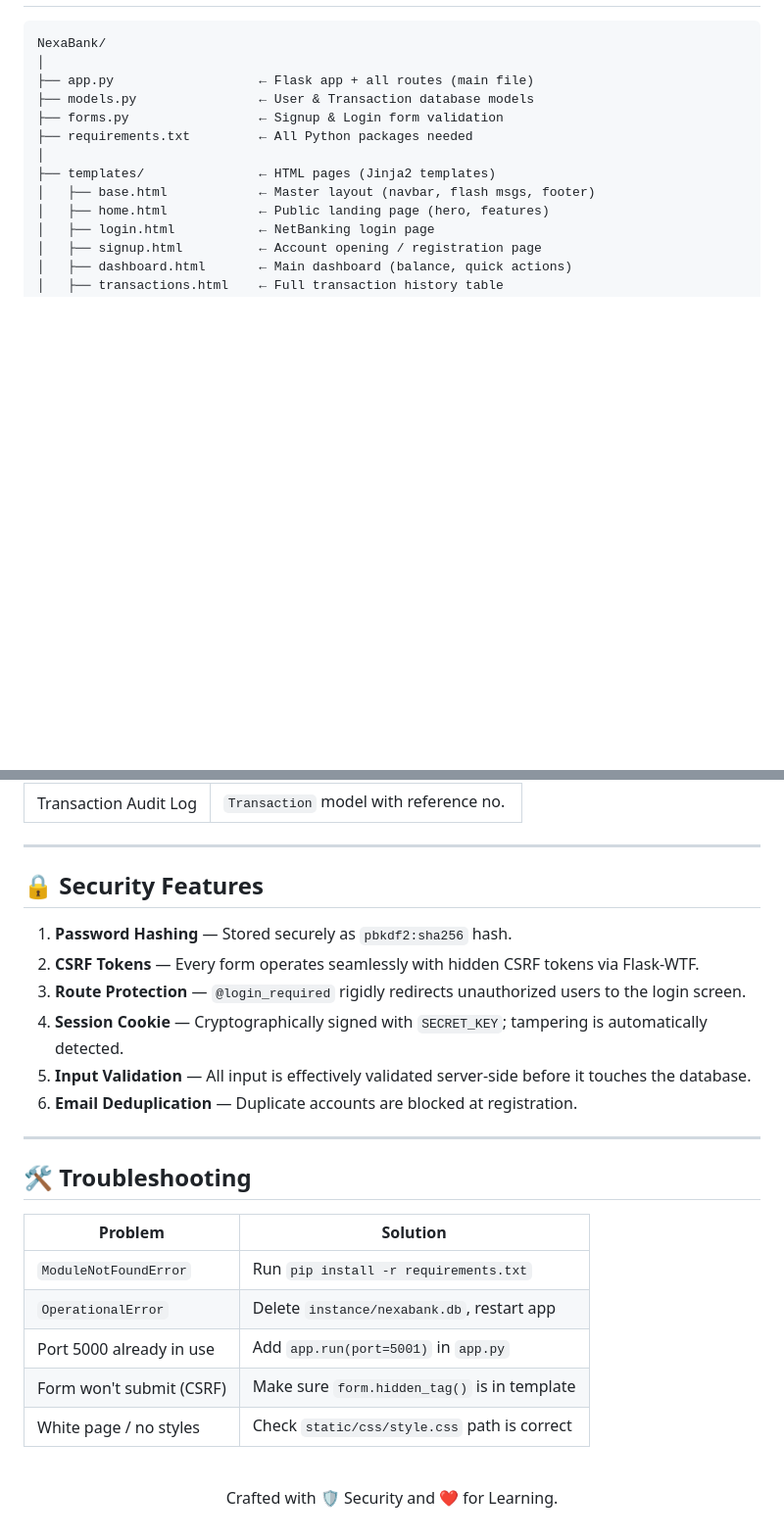
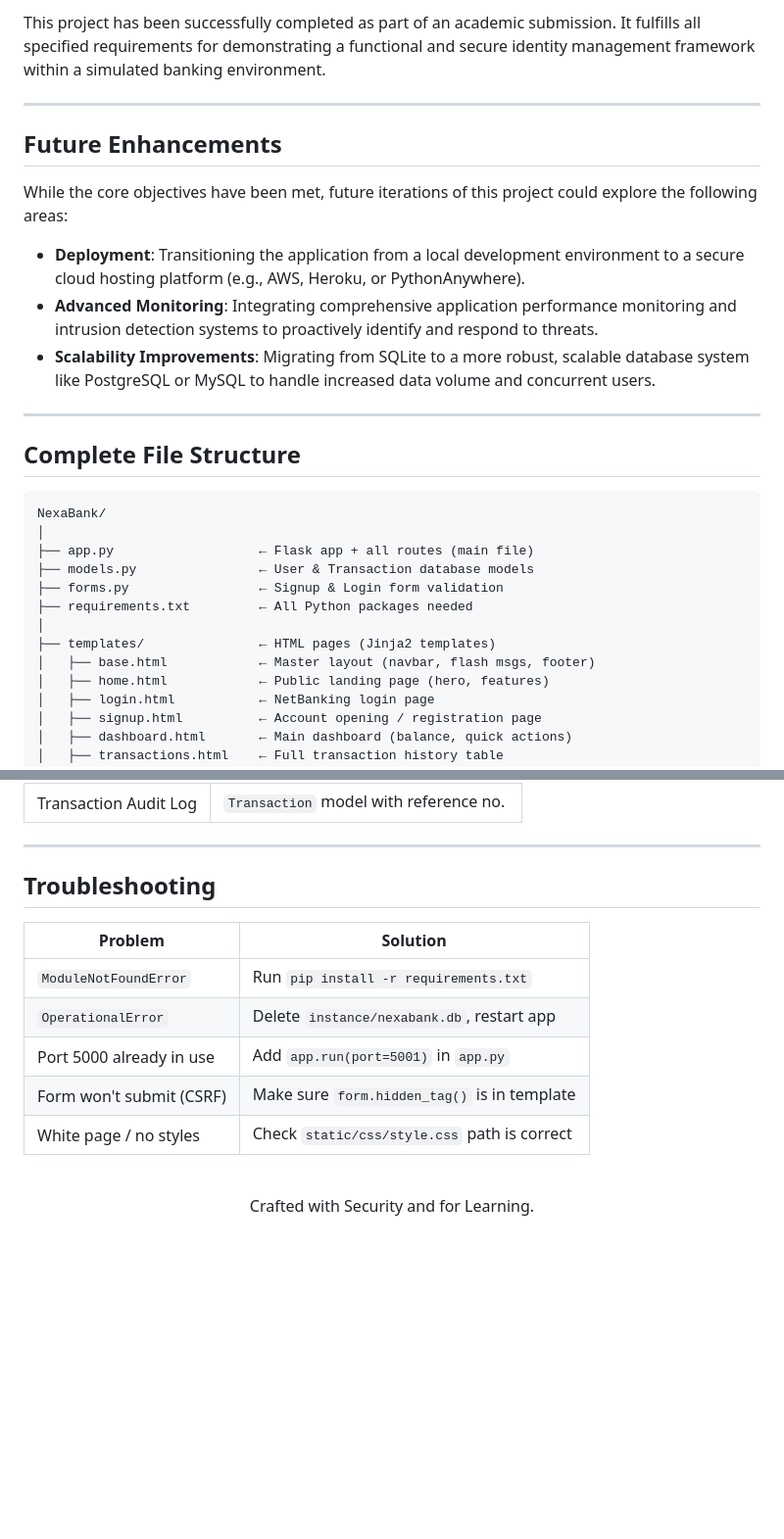
Before and after one commit to amritha-jayakumar/NexaBank, a Markdown page: README.md, 2 parts joined by grey strips. Shown at 98% size. GitHub-like rendering; blank space fills up the shorter version.

````diff
--- a/README.md
+++ b/README.md
@@ -32,3 +65,18 @@
+This project has been successfully completed as part of an academic submission. It fulfills all specified requirements for demonstrating a functional and secure identity management framework within a simulated banking environment.
+
+---
+
+## Future Enhancements
+
+While the core objectives have been met, future iterations of this project could explore the following areas:
+
+- **Deployment**: Transitioning the application from a local development environment to a secure cloud hosting platform (e.g., AWS, Heroku, or PythonAnywhere).
+- **Advanced Monitoring**: Integrating comprehensive application performance monitoring and intrusion detection systems to proactively identify and respond to threats.
+- **Scalability Improvements**: Migrating from SQLite to a more robust, scalable database system like PostgreSQL or MySQL to handle increased data volume and concurrent users.
+
+---
+
+## Complete File Structure
 
 ```text
 NexaBank/
@@ -136,18 +184,7 @@ Open `http://127.0.0.1:5000` in any web browser.
 
 ---
 
-## 🔒 Security Features
-
-1. **Password Hashing** — Stored securely as `pbkdf2:sha256` hash.
-2. **CSRF Tokens** — Every form operates seamlessly with hidden CSRF tokens via Flask-WTF.
-3. **Route Protection** — `@login_required` rigidly redirects unauthorized users to the login screen.
-4. **Session Cookie** — Cryptographically signed with `SECRET_KEY`; tampering is automatically detected.
-5. **Input Validation** — All input is effectively validated server-side before it touches the database.
-6. **Email Deduplication** — Duplicate accounts are blocked at registration.
-
----
-
-## 🛠 Troubleshooting
+## Troubleshooting
 
 | Problem                    | Solution                                      |
 |----------------------------|-----------------------------------------------|
@@ -160,5 +197,5 @@ Open `http://127.0.0.1:5000` in any web browser.
 <br>
 
 <div align="center">
-  <p>Crafted with 🛡️ Security and ❤️ for Learning.</p>
+  <p>Crafted with Security and for Learning.</p>
 </div>
````
Also changed, not shown: other parts of README.md (+49 -16 lines).
